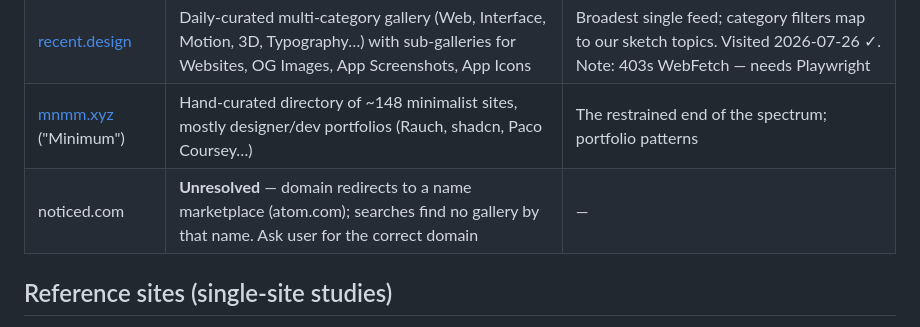
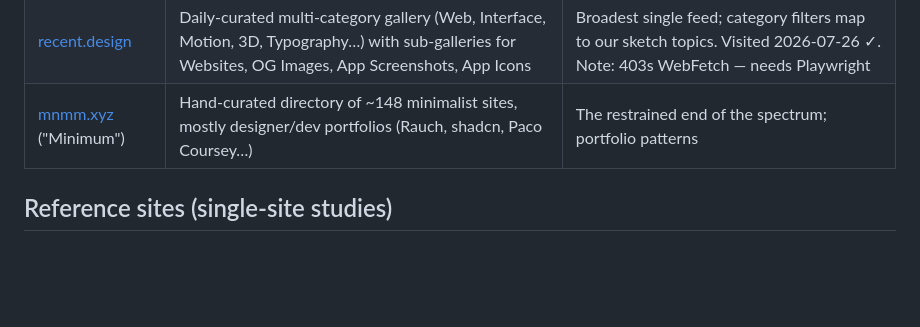
Before and after one commit to renocrypt/design, a Markdown page: docs/INSPIRATION.md, the part around the change. Drawn GitHub-style; blank space fills up the shorter version.

Commit message:
Drop the unresolved noticed.com row from the inspiration shortlist

```diff
--- a/docs/INSPIRATION.md
+++ b/docs/INSPIRATION.md
@@ -17,7 +17,6 @@ Research cost ladder (cheapest first) — pick the lowest rung that answers the
 | [posts.design](https://posts.design) | Curated wall of brand social posts (292+), each linking to its original source | Card-scale graphic language: type, color, motion trends. Visited 2026-07-26 ✓ |
 | [recent.design](https://recent.design) | Daily-curated multi-category gallery (Web, Interface, Motion, 3D, Typography…) with sub-galleries for Websites, OG Images, App Screenshots, App Icons | Broadest single feed; category filters map to our sketch topics. Visited 2026-07-26 ✓. Note: 403s WebFetch — needs Playwright |
 | [mnmm.xyz](https://mnmm.xyz) ("Minimum") | Hand-curated directory of ~148 minimalist sites, mostly designer/dev portfolios (Rauch, shadcn, Paco Coursey…) | The restrained end of the spectrum; portfolio patterns |
-| noticed.com | **Unresolved** — domain redirects to a name marketplace (atom.com); searches find no gallery by that name. Ask user for the correct domain | — |
 
 ## Reference sites (single-site studies)
 
```
